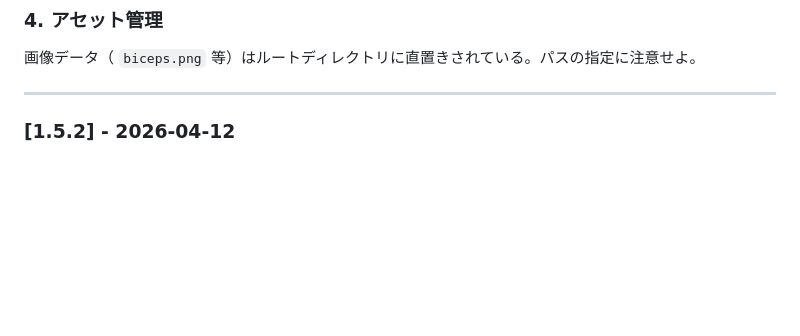
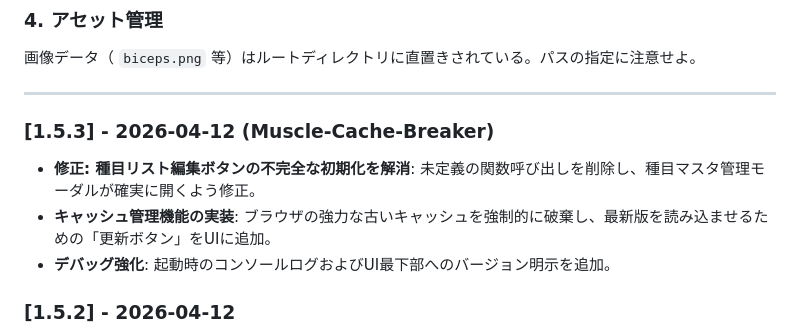
Before and after one commit to Yuzuhiko-bot/muscle-dialogue, a Markdown page: CHANGELOG.md, the part around the change. GitHub-like rendering; blank space fills up the shorter version.

Commit message:
Official Release v1.5.3: Muscle-Cache-Breaker. Fixed exercise master button and implemented cache-clearing UI features.

```diff
--- a/CHANGELOG.md
+++ b/CHANGELOG.md
@@ -23,6 +23,11 @@ AI（なかやまきんに君）として、礼儀正しく、情熱的で、シ
 画像データ（ `biceps.png` 等）はルートディレクトリに直置きされている。パスの指定に注意せよ。
 
 ---
+
+### [1.5.3] - 2026-04-12 (Muscle-Cache-Breaker)
+- **修正: 種目リスト編集ボタンの不完全な初期化を解消**: 未定義の関数呼び出しを削除し、種目マスタ管理モーダルが確実に開くよう修正。
+- **キャッシュ管理機能の実装**: ブラウザの強力な古いキャッシュを強制的に破棄し、最新版を読み込ませるための「更新ボタン」をUIに追加。
+- **デバッグ強化**: 起動時のコンソールログおよびUI最下部へのバージョン明示を追加。
 
 ### [1.5.2] - 2026-04-12
 - 修正: AIモデル選択がページ更新時にリセットされる不具合を解消（同期ロジックの優先化）
```
